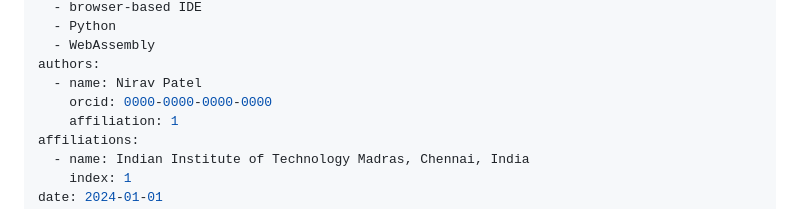
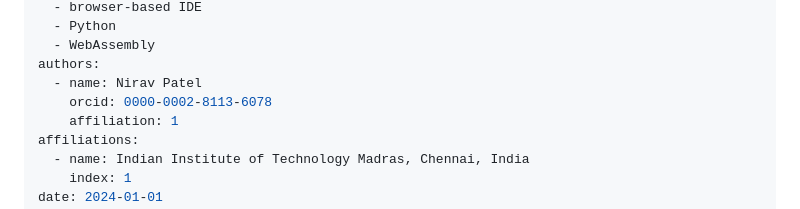
Before and after one commit to niravatgit/ROSPad, a Markdown page: paper.md, the part around the change. Rendered like a GitHub page.

Commit message:
Add real ORCID for author
Co-Authored-By: Claude Sonnet 4.6 <noreply@anthropic.com>

```diff
--- a/paper.md
+++ b/paper.md
@@ -8,7 +8,7 @@ tags:
   - WebAssembly
 authors:
   - name: Nirav Patel
-    orcid: 0000-0000-0000-0000
+    orcid: 0000-0002-8113-6078
     affiliation: 1
 affiliations:
   - name: Indian Institute of Technology Madras, Chennai, India
```
